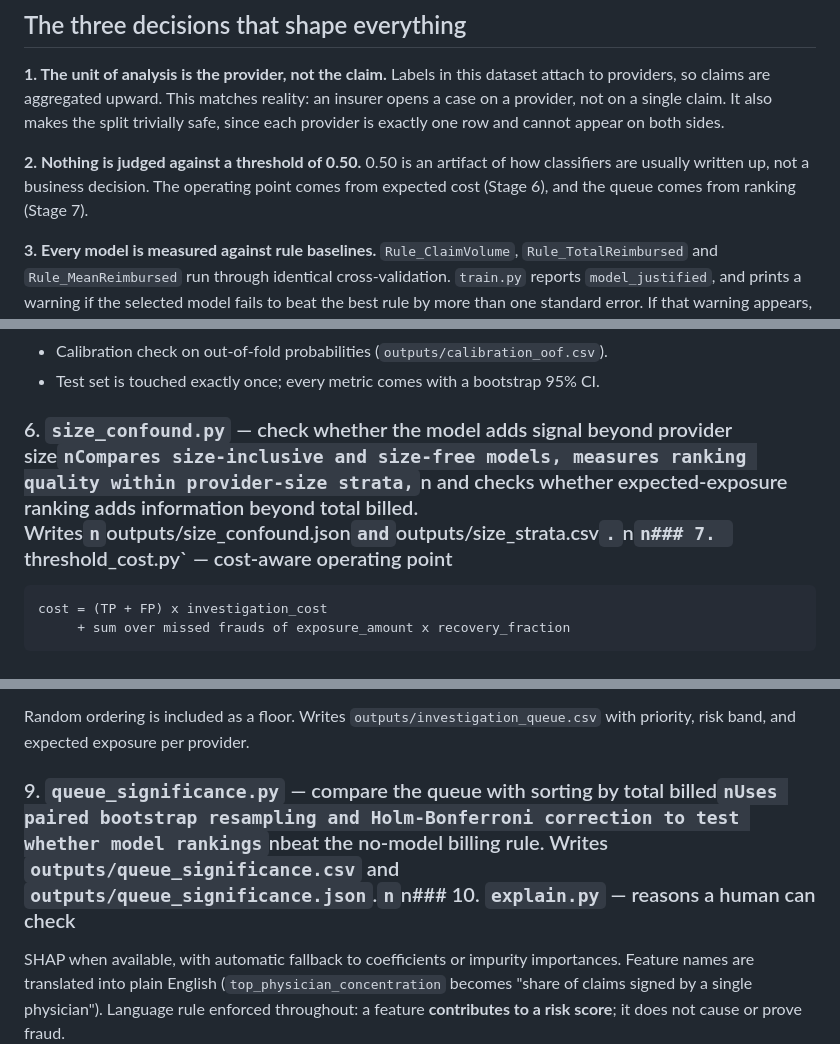
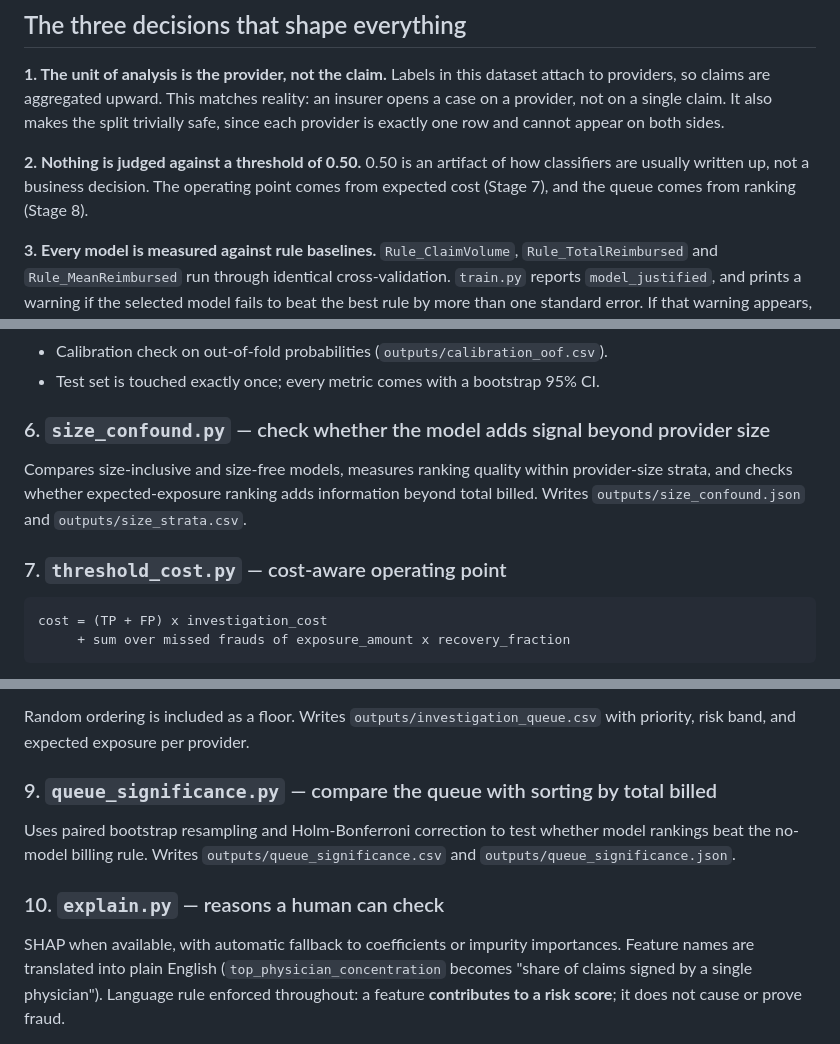
Before and after one commit to drakon-codes/provider-fraud-detection, a Markdown page: README.md, 3 parts joined by grey strips. Rendered like a GitHub page.

Commit message:
Correct README stage details

````diff
--- a/README.md
+++ b/README.md
@@ -63,8 +63,8 @@ split trivially safe, since each provider is exactly one row and cannot appear o
 
 **2. Nothing is judged against a threshold of 0.50.**
 0.50 is an artifact of how classifiers are usually written up, not a business decision.
-The operating point comes from expected cost (Stage 6), and the queue comes from ranking
-(Stage 7).
+The operating point comes from expected cost (Stage 7), and the queue comes from ranking
+(Stage 8).
 
 **3. Every model is measured against rule baselines.**
 `Rule_ClaimVolume`, `Rule_TotalReimbursed` and `Rule_MeanReimbursed` run through identical
@@ -120,7 +120,12 @@ provider size rather than provider behaviour, and the script says so.
 - Calibration check on out-of-fold probabilities (`outputs/calibration_oof.csv`).
 - Test set is touched exactly once; every metric comes with a bootstrap 95% CI.
 
-### 6. `size_confound.py` — check whether the model adds signal beyond provider size`nCompares size-inclusive and size-free models, measures ranking quality within provider-size strata,`n and checks whether expected-exposure ranking adds information beyond total billed. Writes`n`outputs/size_confound.json` and `outputs/size_strata.csv`.`n`n### 7. `threshold_cost.py` — cost-aware operating point
+### 6. `size_confound.py` — check whether the model adds signal beyond provider size
+Compares size-inclusive and size-free models, measures ranking quality within provider-size strata,
+ and checks whether expected-exposure ranking adds information beyond total billed. Writes
+`outputs/size_confound.json` and `outputs/size_strata.csv`.
+
+### 7. `threshold_cost.py` — cost-aware operating point
 ```
 cost = (TP + FP) x investigation_cost
      + sum over missed frauds of exposure_amount x recovery_fraction
@@ -142,7 +147,11 @@ Compares two strategies at realistic capacities (1%, 5%, 10%, 20% of providers):
 Random ordering is included as a floor. Writes `outputs/investigation_queue.csv` with
 priority, risk band, and expected exposure per provider.
 
-### 9. `queue_significance.py` — compare the queue with sorting by total billed`nUses paired bootstrap resampling and Holm-Bonferroni correction to test whether model rankings`nbeat the no-model billing rule. Writes `outputs/queue_significance.csv` and `outputs/queue_significance.json`.`n`n### 10. `explain.py` — reasons a human can check
+### 9. `queue_significance.py` — compare the queue with sorting by total billed
+Uses paired bootstrap resampling and Holm-Bonferroni correction to test whether model rankings
+beat the no-model billing rule. Writes `outputs/queue_significance.csv` and `outputs/queue_significance.json`.
+
+### 10. `explain.py` — reasons a human can check
 SHAP when available, with automatic fallback to coefficients or impurity importances.
 Feature names are translated into plain English (`top_physician_concentration` becomes
 "share of claims signed by a single physician"). Language rule enforced throughout: a
````
Also changed, not shown: other parts of README.md (+4 -2 lines).
